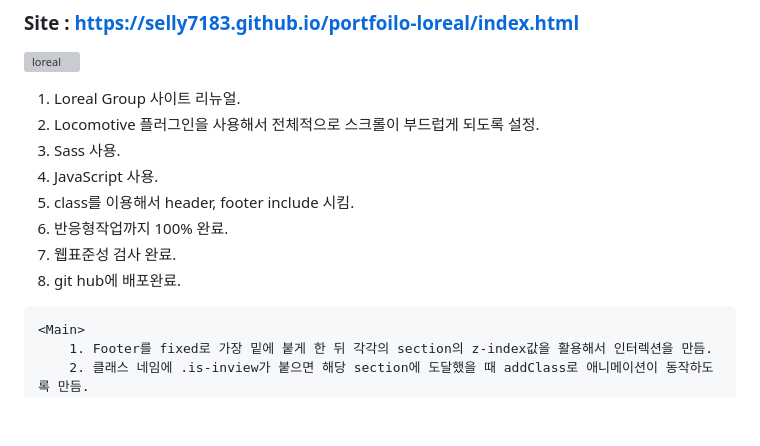
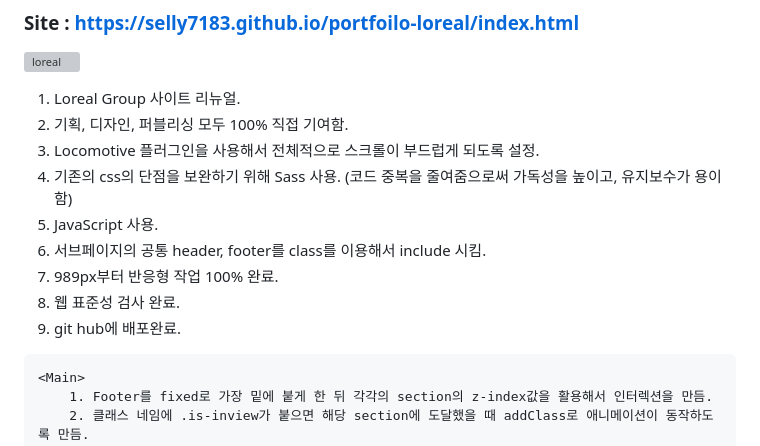
Before and after one commit to selly7183/portfoilo-loreal, a Markdown page: README.md, the part around the change. GitHub-like rendering; blank space fills up the shorter version; grey boxes are pictures that could not be loaded.

```diff
--- a/README.md
+++ b/README.md
@@ -3,13 +3,14 @@
 ![loreal](https://user-images.githubusercontent.com/88068412/210552343-d059c391-55a4-4033-9258-1c5c715e0519.png)
 
 1. Loreal Group 사이트 리뉴얼.
-2. Locomotive 플러그인을 사용해서 전체적으로 스크롤이 부드럽게 되도록 설정.
-3. Sass 사용.
-4. JavaScript 사용.
-5. class를 이용해서 header, footer include 시킴.
-6. 반응형작업까지 100% 완료.
-7. 웹표준성 검사 완료.
-8. git hub에 배포완료.
+2. 기획, 디자인, 퍼블리싱 모두 100% 직접 기여함.
+3. Locomotive 플러그인을 사용해서 전체적으로 스크롤이 부드럽게 되도록 설정.
+4. 기존의 css의 단점을 보완하기 위해 Sass 사용. (코드 중복을 줄여줌으로써 가독성을 높이고, 유지보수가 용이함)
+5. JavaScript 사용.
+6. 서브페이지의 공통 header, footer를 class를 이용해서 include 시킴.
+7. 989px부터 반응형 작업 100% 완료.
+8. 웹 표준성 검사 완료.
+9. git hub에 배포완료.
 >
     <Main>
         1. Footer를 fixed로 가장 밑에 붙게 한 뒤 각각의 section의 z-index값을 활용해서 인터렉션을 만듬.
```
